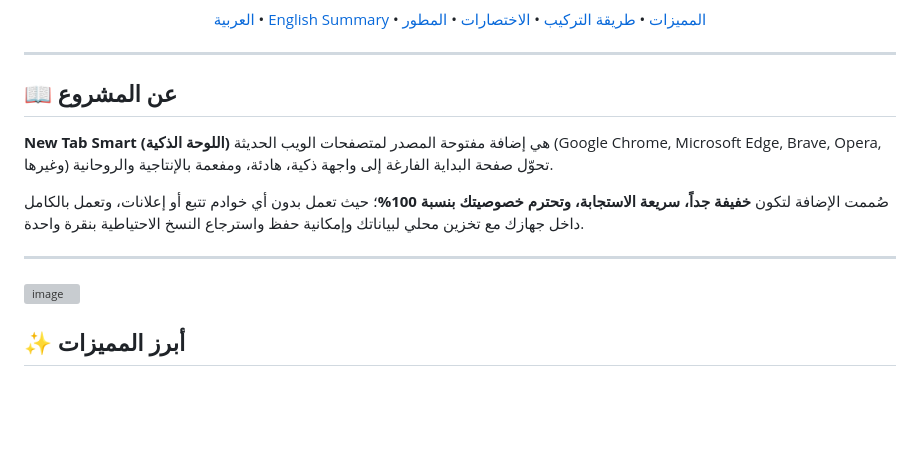
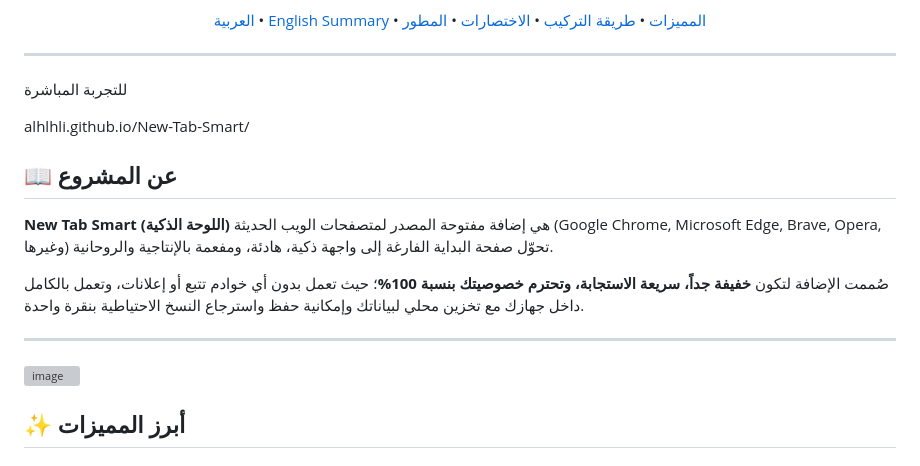
Before and after one commit to Alhlhli/New-Tab-Smart, a Markdown page: README.md, the part around the change. Drawn GitHub-style; blank space fills up the shorter version; grey boxes are pictures that could not be loaded.

Commit message:
Update README with direct experience link and project info
Added a link for direct experience and enhanced project description.

```diff
--- a/README.md
+++ b/README.md
@@ -20,6 +20,12 @@
 
 </div>
 
+
+
+للتجربة المباشرة
+
+alhlhli.github.io/New-Tab-Smart/
+
 ## 📖 عن المشروع
 
 **New Tab Smart (اللوحة الذكية)** هي إضافة مفتوحة المصدر لمتصفحات الويب الحديثة (Google Chrome, Microsoft Edge, Brave, Opera, وغيرها) تحوّل صفحة البداية الفارغة إلى واجهة ذكية، هادئة، ومفعمة بالإنتاجية والروحانية.
@@ -30,6 +36,8 @@
 
 
 <img width="1795" height="966" alt="image" src="https://github.com/user-attachments/assets/f3f54325-b0f3-4a48-859a-aabb43f46289" />
+
+
 
 
 
```
